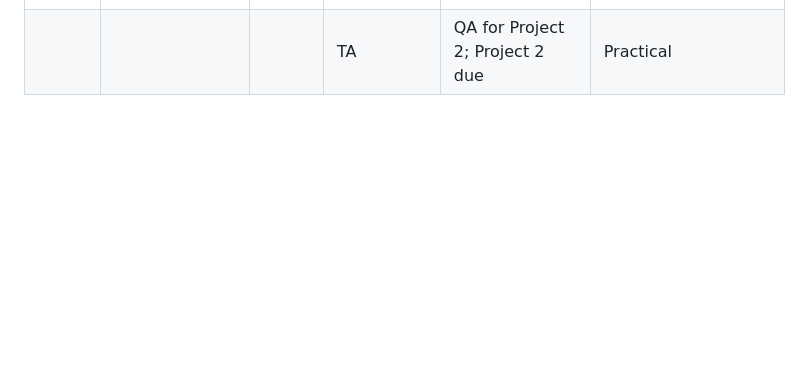
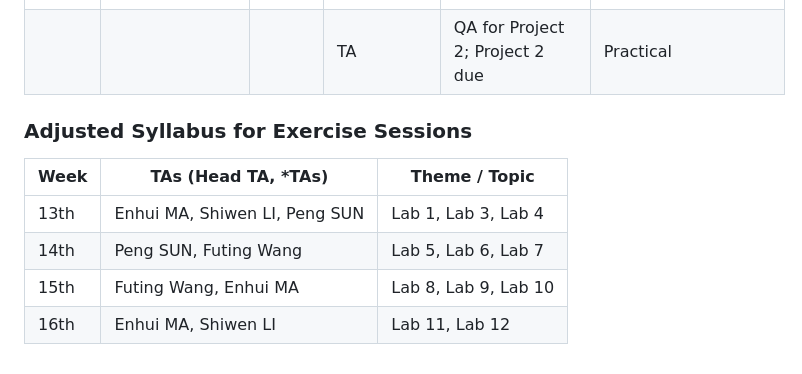
Before and after one commit to LINs-lab/course_machine_learning, a Markdown page: README.md, the part around the change. GitHub-like rendering; blank space fills up the shorter version.

Commit message:
improve the exercise session syllabus.

```diff
--- a/README.md
+++ b/README.md
@@ -49,3 +49,11 @@ See [course_info_sheet](./lectures/course_info_sheet.pdf) for more details.
 |      |                                     |            | TA                   | Lab 12; Lab 11 (due); QA for Project 2                                                                                                                                                | Practical                               |
 | 16th | Recitation                          |            | Tao Lin, Kaicheng Yu | Course recitation                                                                                                                                                                     | Lecture                                 |
 |      |                                     |            | TA                   | QA for Project 2; Project 2 due                                                                                                                                                       | Practical                               |
+
+### Adjusted Syllabus for Exercise Sessions
+| Week | TAs (Head TA, *TAs)           | Theme / Topic        |
+| ---- | ----------------------------- | -------------------- |
+| 13th | Enhui MA, Shiwen LI, Peng SUN | Lab 1, Lab 3, Lab 4  |
+| 14th | Peng SUN, Futing Wang         | Lab 5, Lab 6, Lab 7  |
+| 15th | Futing Wang, Enhui MA         | Lab 8, Lab 9, Lab 10 |
+| 16th | Enhui MA, Shiwen LI           | Lab 11, Lab 12       |
```
